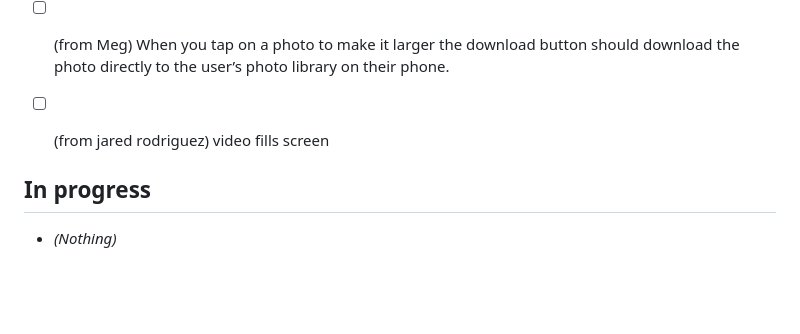
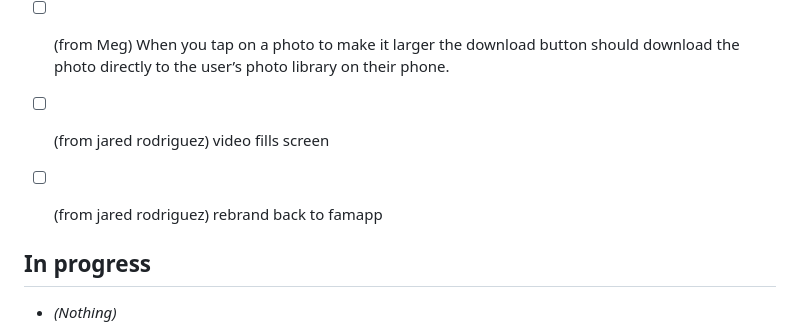
Before and after one commit to jarodd420/cuphead-runner, a Markdown page: FAM_KANBAN.md, the part around the change. Drawn GitHub-style; blank space fills up the shorter version.

Commit message:
Fam kanban: add feedback from app

```diff
--- a/FAM_KANBAN.md
+++ b/FAM_KANBAN.md
@@ -13,6 +13,8 @@ Tasks from Slack feedback (#bots-channel) and Cursor. Cursor: read this file whe
 - [ ] (from Meg) When you tap on a photo to make it larger the download button should download the photo directly to the user’s photo library on their phone.
 
 - [ ] (from jared rodriguez) video fills screen
+
+- [ ] (from jared rodriguez) rebrand back to famapp
 
 ## In progress
 
```
